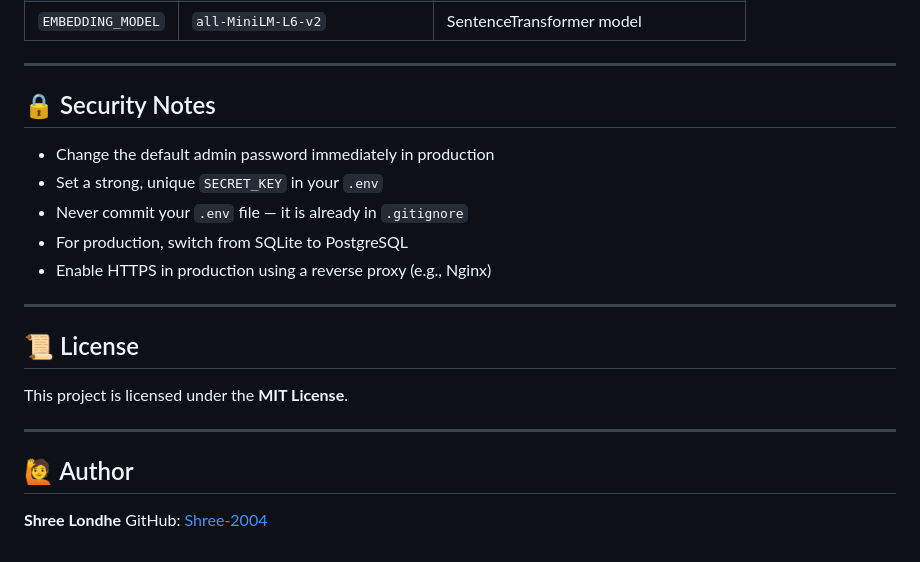
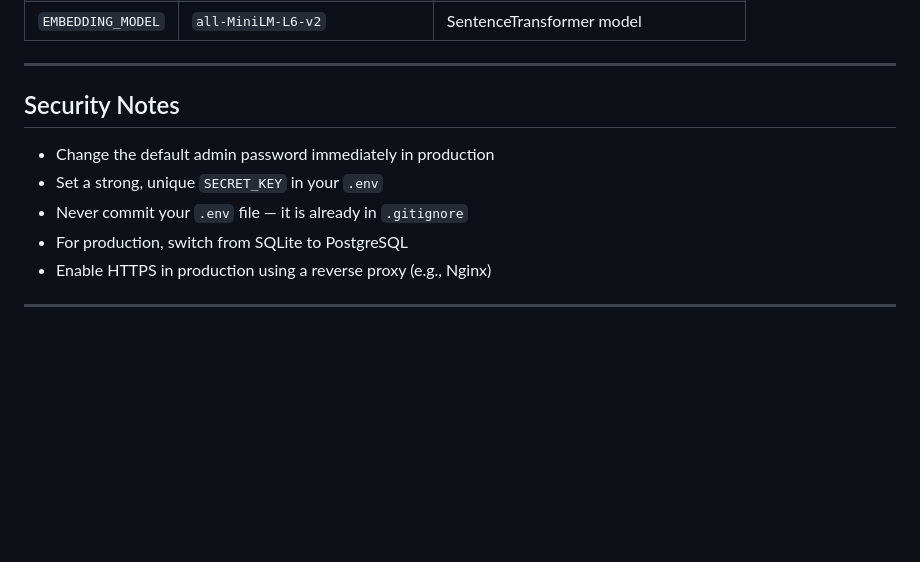
Before and after one commit to Shree-2004/financial-rag-api, a Markdown page: README.md, the part around one of its changes. GitHub-like rendering; blank space fills up the shorter version.

```diff
--- a/README.md
+++ b/README.md
@@ -374,7 +374,7 @@ See `.env.example` for all options. Key variables:
 
 ---
 
-## 🔒 Security Notes
+##  Security Notes
 
 - Change the default admin password immediately in production
 - Set a strong, unique `SECRET_KEY` in your `.env`
@@ -383,14 +383,3 @@ See `.env.example` for all options. Key variables:
 - Enable HTTPS in production using a reverse proxy (e.g., Nginx)
 
 ---
-
-## 📜 License
-
-This project is licensed under the **MIT License**.
-
----
-
-## 🙋 Author
-
-**Shree Londhe**
-GitHub: [Shree-2004](https://github.com/Shree-2004)
```
Also changed, not shown: other parts of README.md (+20 -20 lines).
